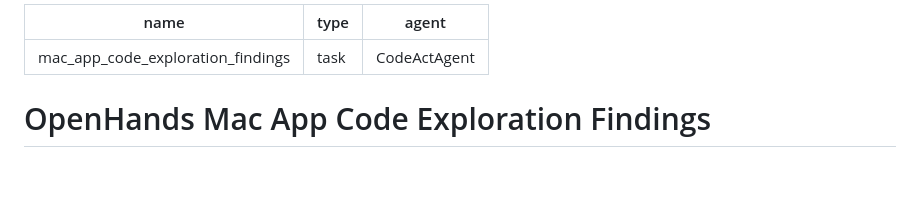
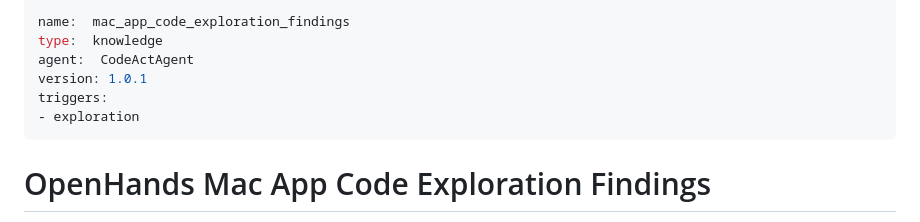
Before and after one commit to enyst/microplay, a Markdown page: .openhands/microagents/mac_app_code_exploration_findings.md, the part around the change. Rendered like a GitHub page; blank space fills up the shorter version.

```diff
--- a/.openhands/microagents/mac_app_code_exploration_findings.md
+++ b/.openhands/microagents/mac_app_code_exploration_findings.md
@@ -1,7 +1,10 @@
 ---
-name  :  mac_app_code_exploration_findings
-type  :  task
-agent  :  CodeActAgent
+name:  mac_app_code_exploration_findings
+type:  knowledge
+agent:  CodeActAgent
+version: 1.0.1
+triggers:
+- exploration
 ---
 
 # OpenHands Mac App Code Exploration Findings
```
